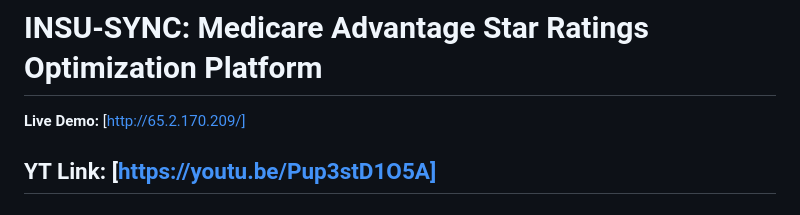
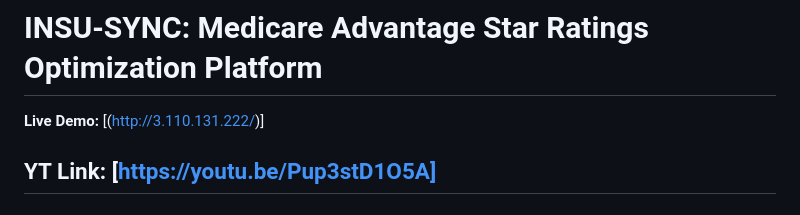
Before and after one commit to Shuaib-musthafa/INSU-SYNC, a Markdown page: README.md, the part around the change. Rendered like a GitHub page.

```diff
--- a/README.md
+++ b/README.md
@@ -1,7 +1,7 @@
 # INSU-SYNC: Medicare Advantage Star Ratings Optimization Platform
 
 
-**Live Demo:** [http://65.2.170.209/]
+**Live Demo:** [(http://3.110.131.222/)]
 
 **YT Link:** [https://youtu.be/Pup3stD1O5A]
 ---
```
